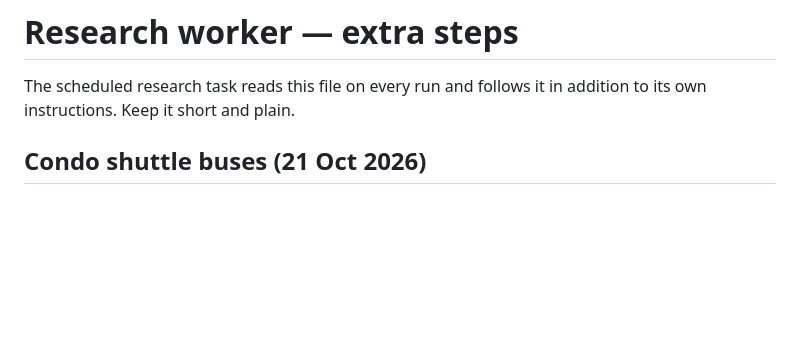
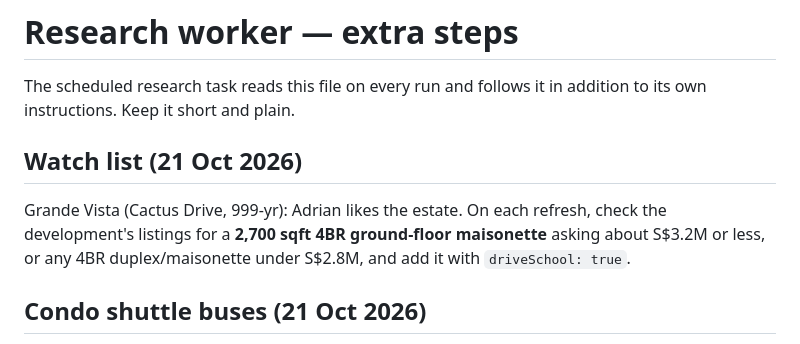
Before and after one commit to adrianweegit/home-shortlist, a Markdown page: WORKER.md, the part around the change. Drawn GitHub-style; blank space fills up the shorter version.

Commit message:
Worker: watch Grande Vista for 4BR maisonettes
Co-Authored-By: Claude Fable 5.1 <noreply@anthropic.com>
Claude-Session: https://claude.ai/code/session_01TR8szLVGUBomMmR9xRpemz

```diff
--- a/WORKER.md
+++ b/WORKER.md
@@ -2,6 +2,11 @@
 
 The scheduled research task reads this file on every run and follows it in
 addition to its own instructions. Keep it short and plain.
+
+## Watch list (21 Oct 2026)
+Grande Vista (Cactus Drive, 999-yr): Adrian likes the estate. On each refresh, check the
+development's listings for a **2,700 sqft 4BR ground-floor maisonette** asking about
+S$3.2M or less, or any 4BR duplex/maisonette under S$2.8M, and add it with `driveSchool: true`.
 
 ## Condo shuttle buses (21 Oct 2026)
 For every unit, check whether the condo runs a **shuttle bus to an MRT station** — listing
```
